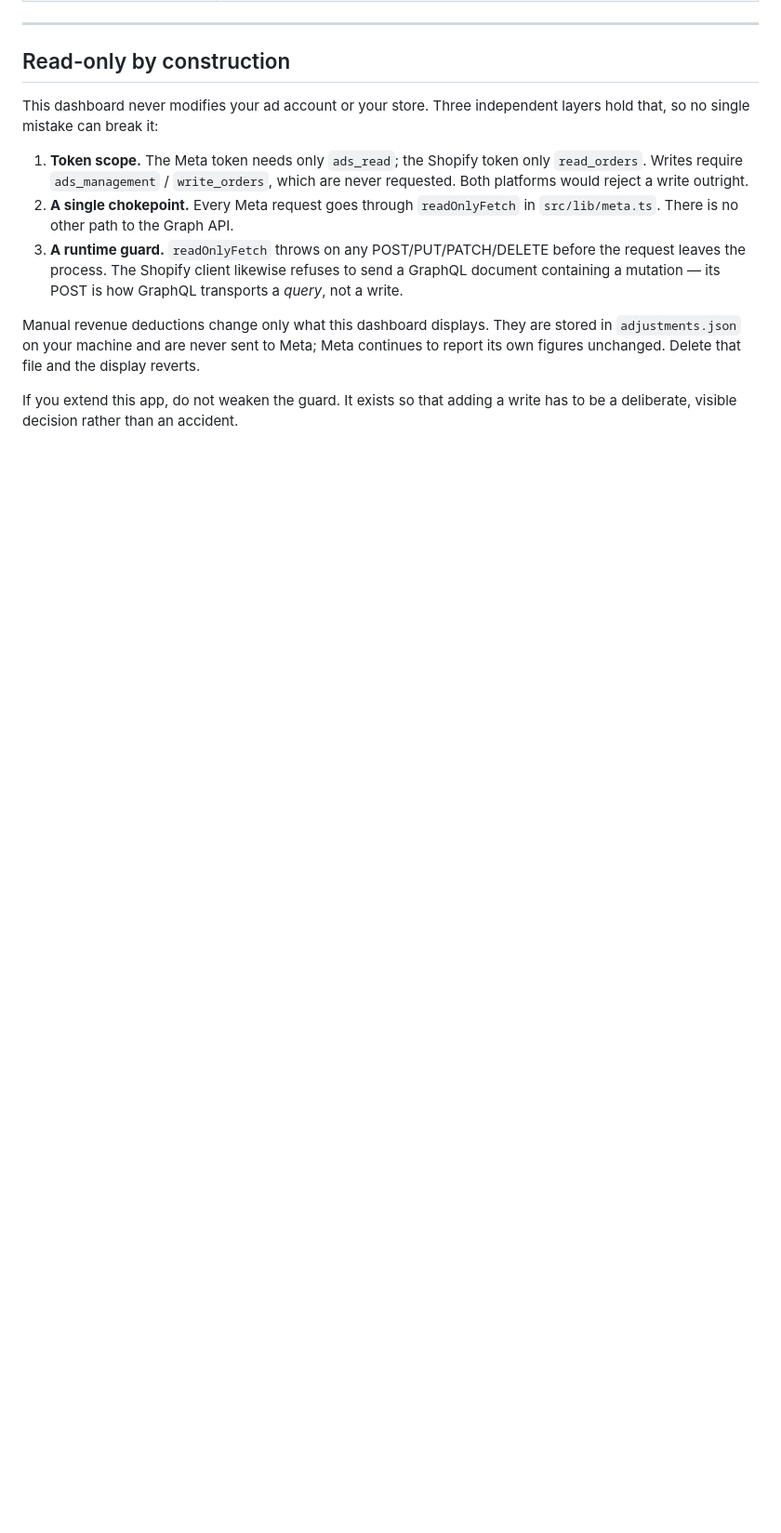
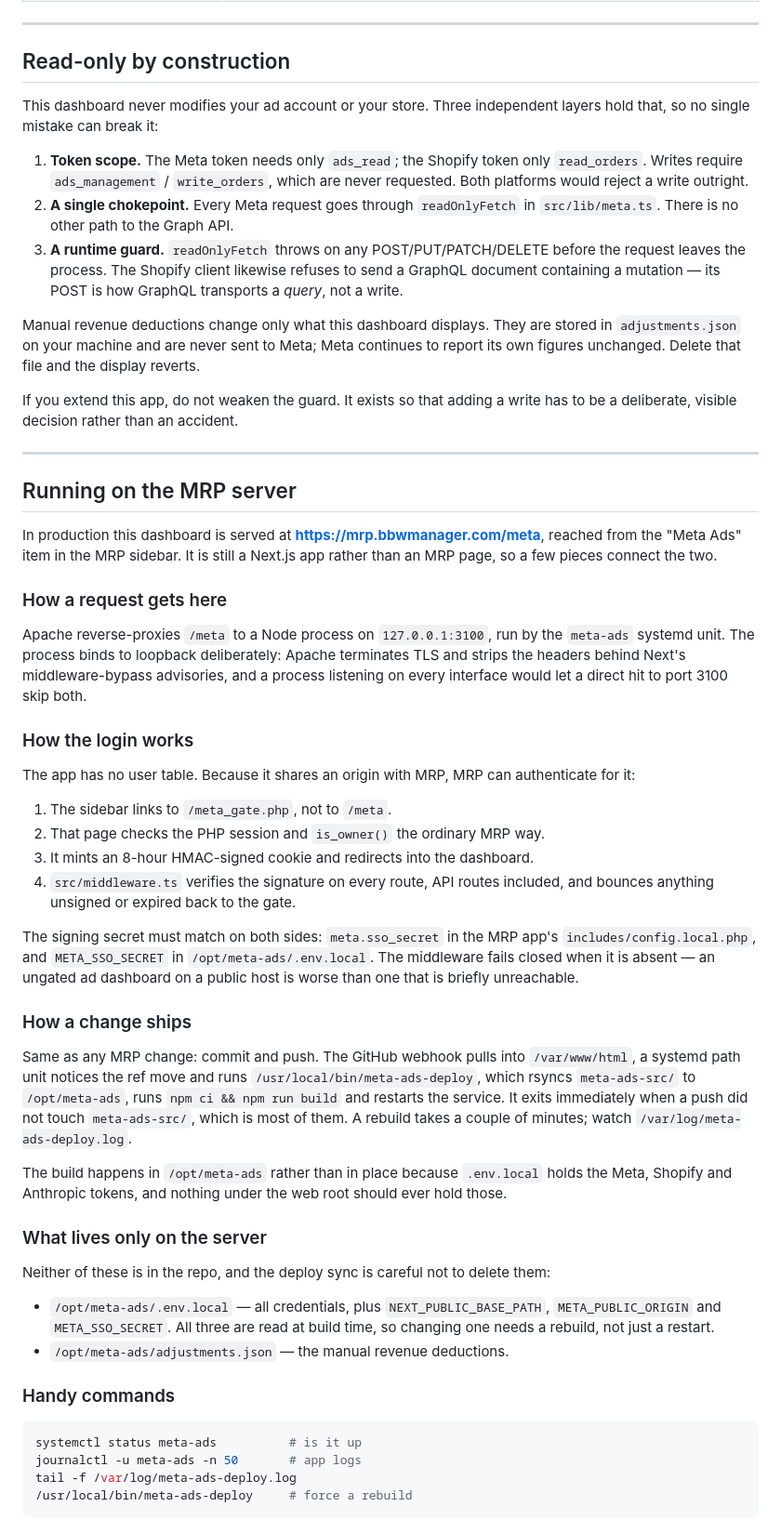
Before and after one commit to dap416/bbw-mrp, a Markdown page: meta-ads-src/README.md, the part around the change. Shown at 93% size. GitHub-like rendering; blank space fills up the shorter version.

Commit message:
docs(meta): record how the dashboard is served and deployed
Co-Authored-By: Claude Opus 5 <noreply@anthropic.com>
Claude-Session: https://claude.ai/code/session_01BPG6rjrBPku1j9K3Fx5JcB

````diff
--- a/meta-ads-src/README.md
+++ b/meta-ads-src/README.md
@@ -268,3 +268,68 @@ reverts.
 
 If you extend this app, do not weaken the guard. It exists so that adding a
 write has to be a deliberate, visible decision rather than an accident.
+
+
+---
+
+## Running on the MRP server
+
+In production this dashboard is served at **https://mrp.bbwmanager.com/meta**,
+reached from the "Meta Ads" item in the MRP sidebar. It is still a Next.js app
+rather than an MRP page, so a few pieces connect the two.
+
+### How a request gets here
+
+Apache reverse-proxies `/meta` to a Node process on `127.0.0.1:3100`, run by the
+`meta-ads` systemd unit. The process binds to loopback deliberately: Apache
+terminates TLS and strips the headers behind Next's middleware-bypass advisories,
+and a process listening on every interface would let a direct hit to port 3100
+skip both.
+
+### How the login works
+
+The app has no user table. Because it shares an origin with MRP, MRP can
+authenticate for it:
+
+1. The sidebar links to `/meta_gate.php`, not to `/meta`.
+2. That page checks the PHP session and `is_owner()` the ordinary MRP way.
+3. It mints an 8-hour HMAC-signed cookie and redirects into the dashboard.
+4. `src/middleware.ts` verifies the signature on every route, API routes
+   included, and bounces anything unsigned or expired back to the gate.
+
+The signing secret must match on both sides: `meta.sso_secret` in the MRP app's
+`includes/config.local.php`, and `META_SSO_SECRET` in `/opt/meta-ads/.env.local`.
+The middleware fails closed when it is absent — an ungated ad dashboard on a
+public host is worse than one that is briefly unreachable.
+
+### How a change ships
+
+Same as any MRP change: commit and push. The GitHub webhook pulls into
+`/var/www/html`, a systemd path unit notices the ref move and runs
+`/usr/local/bin/meta-ads-deploy`, which rsyncs `meta-ads-src/` to `/opt/meta-ads`,
+runs `npm ci && npm run build` and restarts the service. It exits immediately
+when a push did not touch `meta-ads-src/`, which is most of them. A rebuild takes
+a couple of minutes; watch `/var/log/meta-ads-deploy.log`.
+
+The build happens in `/opt/meta-ads` rather than in place because `.env.local`
+holds the Meta, Shopify and Anthropic tokens, and nothing under the web root
+should ever hold those.
+
+### What lives only on the server
+
+Neither of these is in the repo, and the deploy sync is careful not to delete
+them:
+
+- `/opt/meta-ads/.env.local` — all credentials, plus `NEXT_PUBLIC_BASE_PATH`,
+  `META_PUBLIC_ORIGIN` and `META_SSO_SECRET`. All three are read at build time,
+  so changing one needs a rebuild, not just a restart.
+- `/opt/meta-ads/adjustments.json` — the manual revenue deductions.
+
+### Handy commands
+
+```bash
+systemctl status meta-ads          # is it up
+journalctl -u meta-ads -n 50       # app logs
+tail -f /var/log/meta-ads-deploy.log
+/usr/local/bin/meta-ads-deploy     # force a rebuild
+```
````
